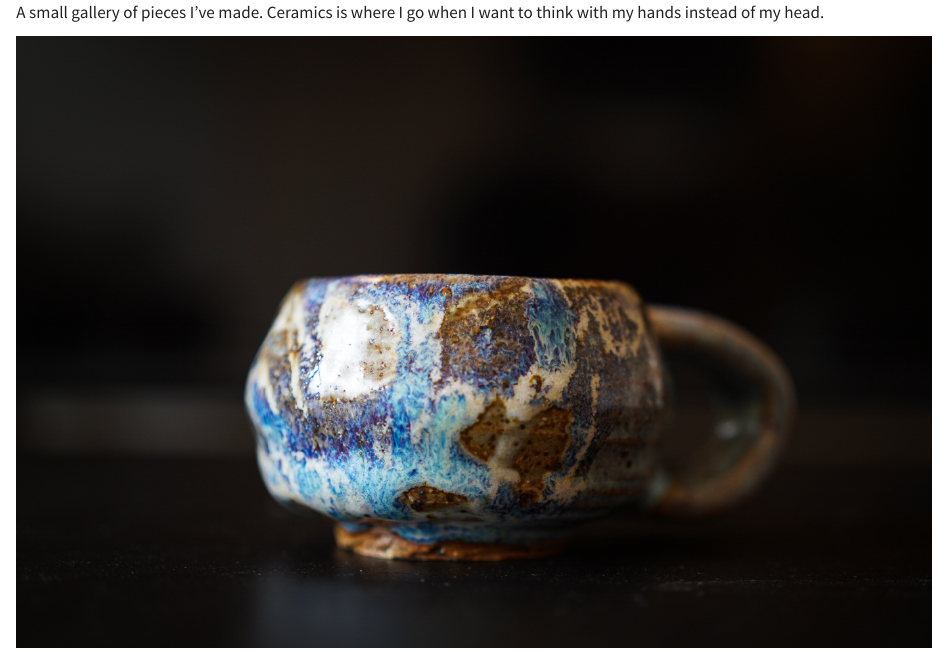
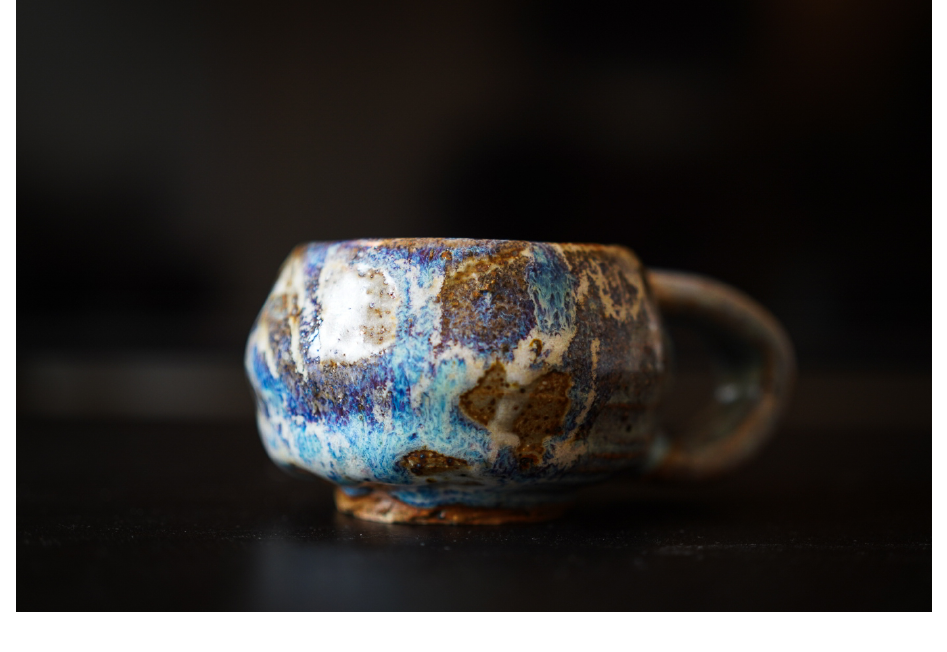
Before and after one commit to liowyijia/liowyijia.github.io, a Quarto document (ceramics.qmd): the page in a window 1100 px wide, from its top. Rendered offline with R 4.5, knitr and Pandoc in place of Quarto, with nearby package versions.

Commit message:
Remove ceramics blurb; minor text refinements

```diff
--- a/ceramics.qmd
+++ b/ceramics.qmd
@@ -3,8 +3,6 @@ pagetitle: "Ceramics | Yi Jia Liow"
 lightbox: true
 ---
 
-A small gallery of pieces I've made. Ceramics is where I go when I want
-to think with my hands instead of my head.
 
 ::: {layout-ncol=3}
 
```
